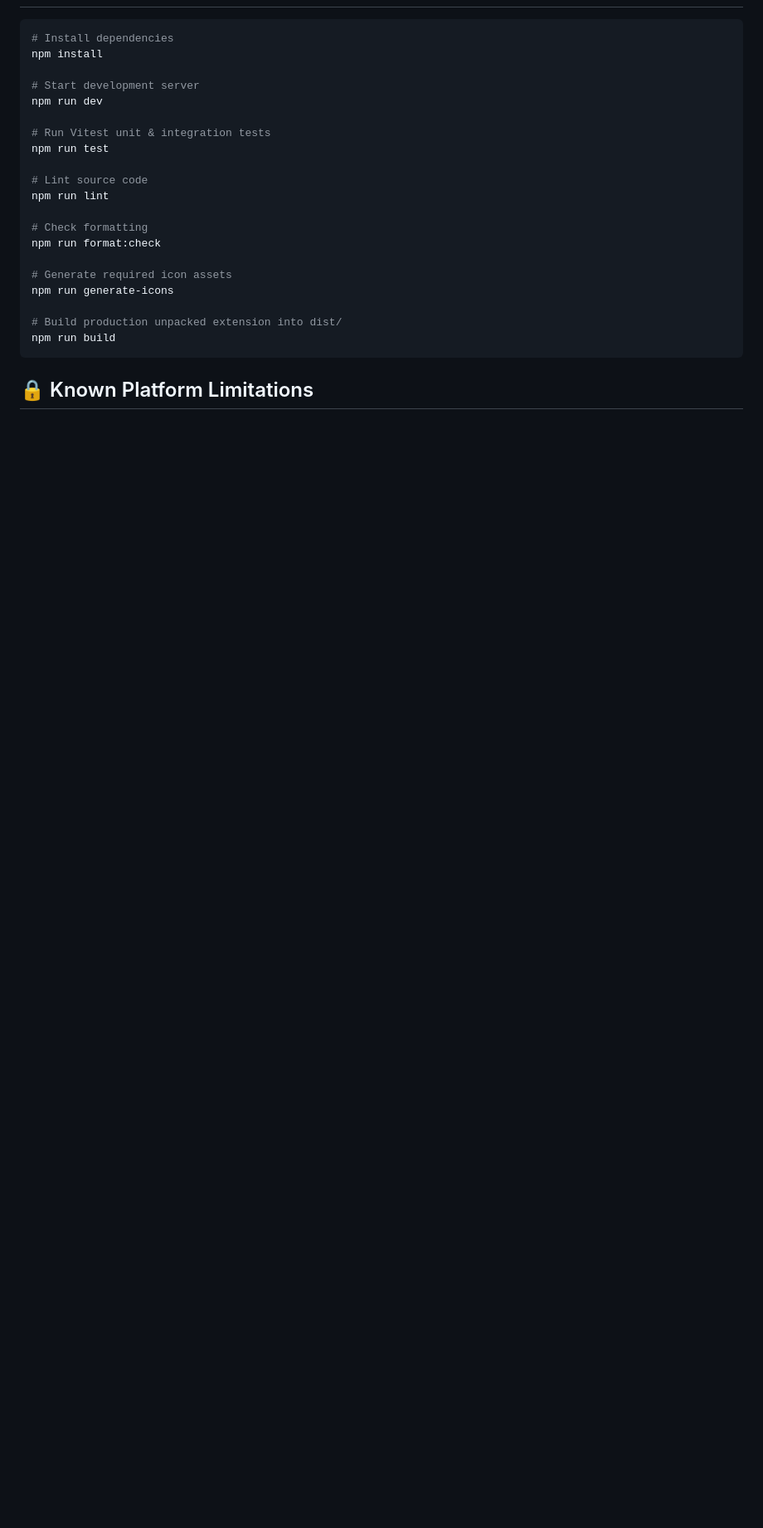
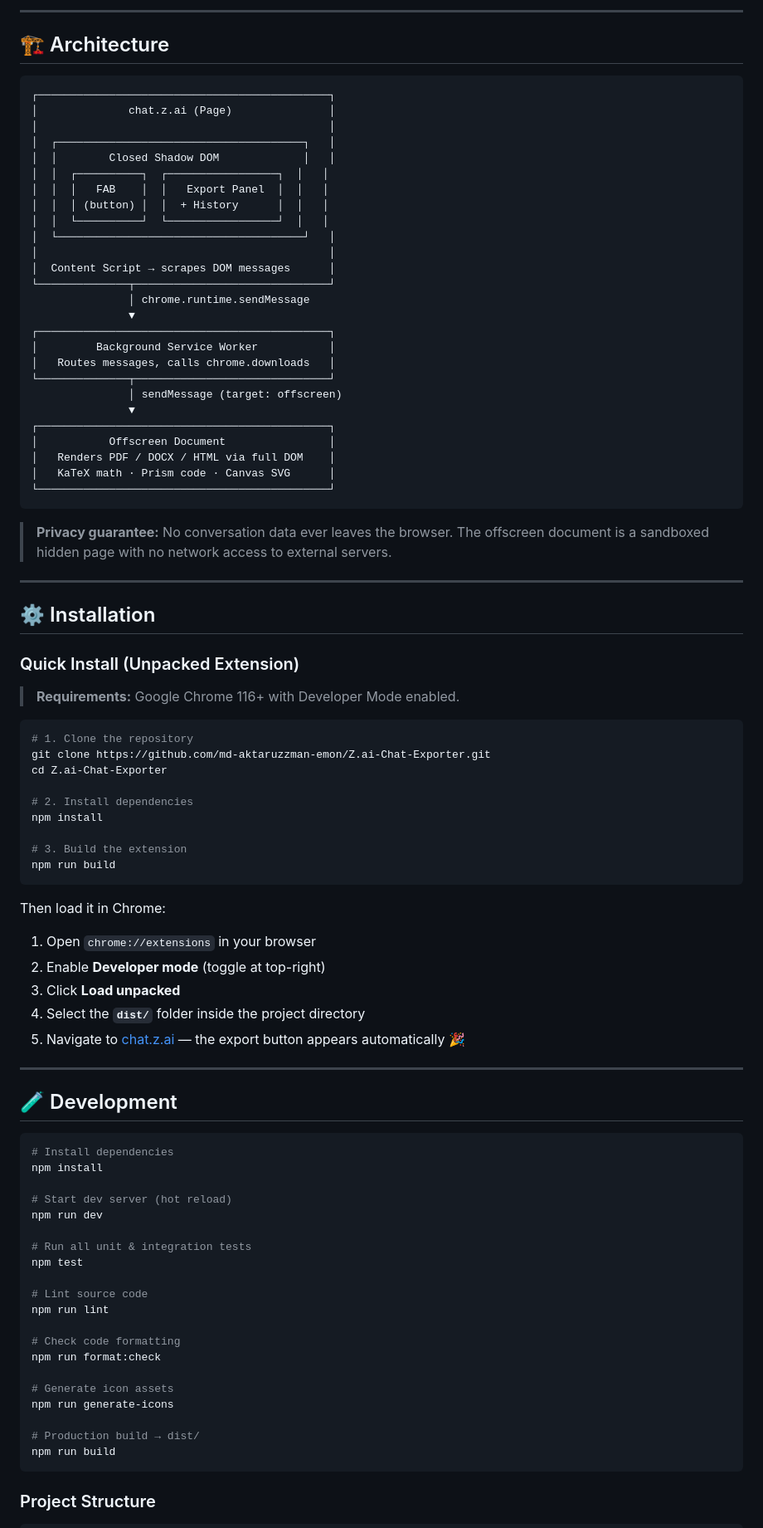
Before and after one commit to md-aktaruzzman-emon/Z.ai-Chat-Exporter, a Markdown page: README.md, the part around one of its changes. Shown at 83% size. GitHub-like rendering; blank space fills up the shorter version.

````diff
--- a/README.md
+++ b/README.md
@@ -34,26 +63,94 @@ A complete, production-grade Chrome Extension (Manifest V3) designed to export c
+</p>
+
+---
+
+## 🏗️ Architecture
+
+```
+┌─────────────────────────────────────────────┐
+│              chat.z.ai (Page)               │
+│                                             │
+│  ┌──────────────────────────────────────┐   │
+│  │        Closed Shadow DOM             │   │
+│  │  ┌──────────┐  ┌─────────────────┐  │   │
+│  │  │   FAB    │  │   Export Panel  │  │   │
+│  │  │ (button) │  │  + History      │  │   │
+│  │  └──────────┘  └─────────────────┘  │   │
+│  └──────────────────────────────────────┘   │
+│                                             │
+│  Content Script → scrapes DOM messages      │
+└──────────────┬──────────────────────────────┘
+               │ chrome.runtime.sendMessage
+               ▼
+┌─────────────────────────────────────────────┐
+│         Background Service Worker           │
+│   Routes messages, calls chrome.downloads   │
+└──────────────┬──────────────────────────────┘
+               │ sendMessage (target: offscreen)
+               ▼
+┌─────────────────────────────────────────────┐
+│           Offscreen Document                │
+│   Renders PDF / DOCX / HTML via full DOM    │
+│   KaTeX math · Prism code · Canvas SVG      │
+└─────────────────────────────────────────────┘
+```
+
+> **Privacy guarantee:** No conversation data ever leaves the browser. The offscreen document is a sandboxed hidden page with no network access to external servers.
+
+---
+
+## ⚙️ Installation
+
+### Quick Install (Unpacked Extension)
+
+> **Requirements:** Google Chrome 116+ with Developer Mode enabled.
+
+```bash
+# 1. Clone the repository
+git clone https://github.com/md-aktaruzzman-emon/Z.ai-Chat-Exporter.git
+cd Z.ai-Chat-Exporter
+
+# 2. Install dependencies
+npm install
+
+# 3. Build the extension
+npm run build
+```
+
+Then load it in Chrome:
+
+1. Open `chrome://extensions` in your browser
+2. Enable **Developer mode** (toggle at top-right)
+3. Click **Load unpacked**
+4. Select the **`dist/`** folder inside the project directory
+5. Navigate to [chat.z.ai](https://chat.z.ai) — the export button appears automatically 🎉
+
+---
+
+## 🧪 Development
 
 ```bash
 # Install dependencies
 npm install
 
-# Start development server
+# Start dev server (hot reload)
 npm run dev
 
-# Run Vitest unit & integration tests
-npm run test
+# Run all unit & integration tests
+npm test
 
 # Lint source code
 npm run lint
 
-# Check formatting
+# Check code formatting
 npm run format:check
 
-# Generate required icon assets
+# Generate icon assets
 npm run generate-icons
 
-# Build production unpacked extension into dist/
+# Production build → dist/
 npm run build
 ```
 
-## 🔒 Known Platform Limitations
+### Project Structure
 
````
Also changed, not shown: other parts of README.md (+95 -24 lines).
